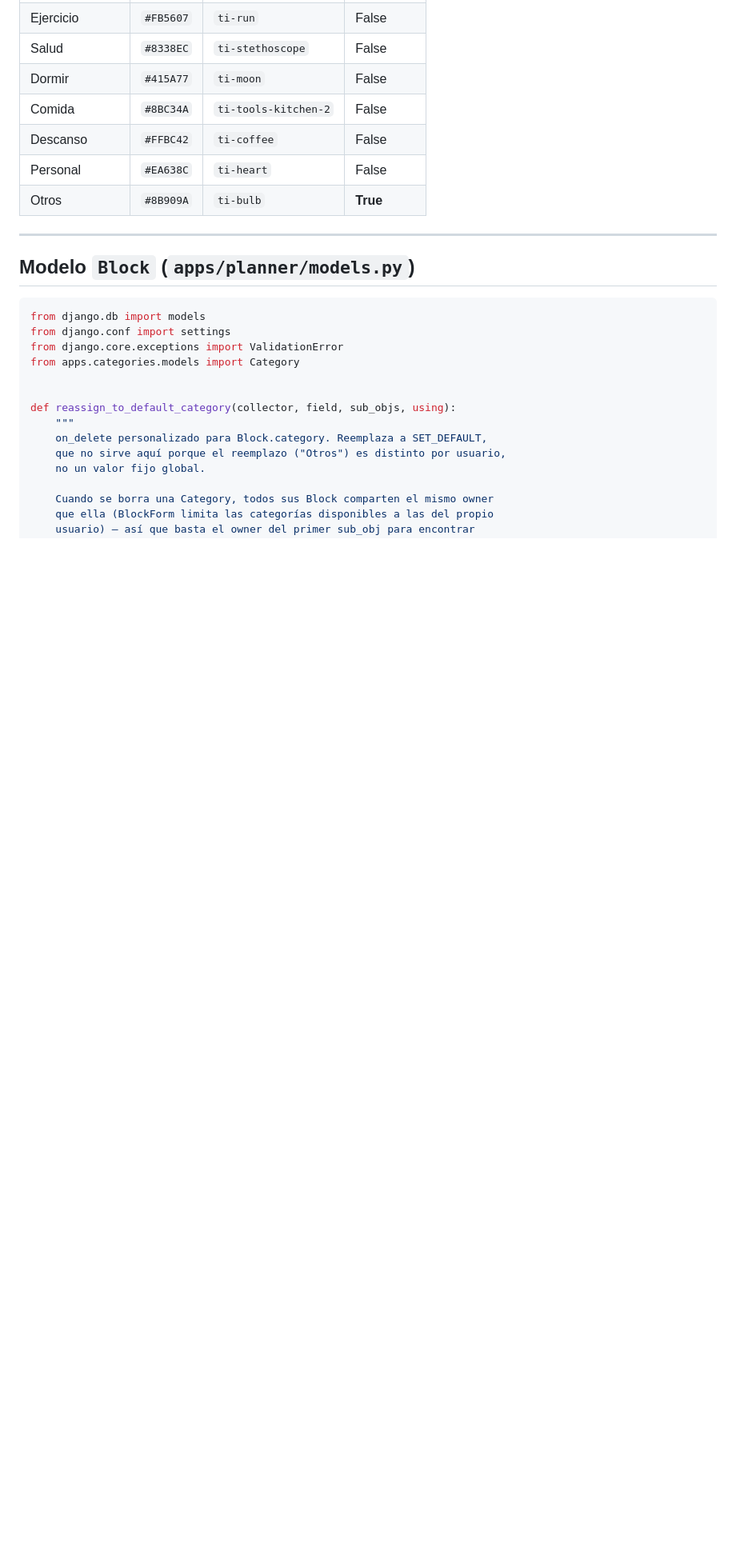
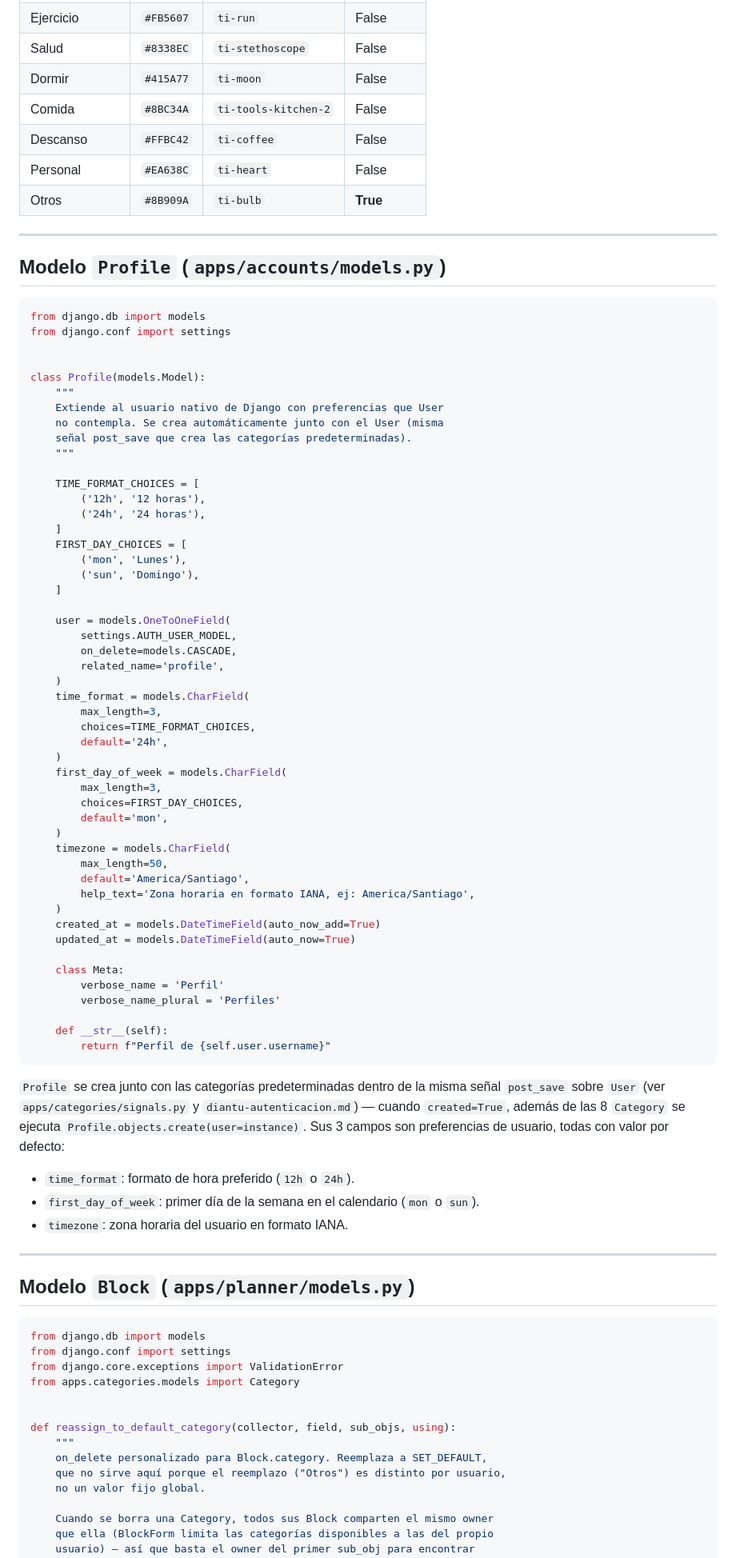
Before and after one commit to coniosorior/calendario_diantu, a Markdown page: documentacion_proyecto/diantu-modelos.md, the part around one of its changes. Shown at 80% size. GitHub-like rendering; blank space fills up the shorter version.

Commit message:
docs(documentacion): agregar modelo profile y relacion con user

````diff
--- a/documentacion_proyecto/diantu-modelos.md
+++ b/documentacion_proyecto/diantu-modelos.md
@@ -100,6 +100,68 @@ Estas se crean automáticamente para cada usuario nuevo mediante una señal `pos
 | Descanso | `#FFBC42` | `ti-coffee` | False |
 | Personal | `#EA638C` | `ti-heart` | False |
 | Otros | `#8B909A` | `ti-bulb` | **True** |
+
+---
+
+## Modelo `Profile` (`apps/accounts/models.py`)
+
+```python
+from django.db import models
+from django.conf import settings
+
+
+class Profile(models.Model):
+    """
+    Extiende al usuario nativo de Django con preferencias que User
+    no contempla. Se crea automáticamente junto con el User (misma
+    señal post_save que crea las categorías predeterminadas).
+    """
+
+    TIME_FORMAT_CHOICES = [
+        ('12h', '12 horas'),
+        ('24h', '24 horas'),
+    ]
+    FIRST_DAY_CHOICES = [
+        ('mon', 'Lunes'),
+        ('sun', 'Domingo'),
+    ]
+
+    user = models.OneToOneField(
+        settings.AUTH_USER_MODEL,
+        on_delete=models.CASCADE,
+        related_name='profile',
+    )
+    time_format = models.CharField(
+        max_length=3,
+        choices=TIME_FORMAT_CHOICES,
+        default='24h',
+    )
+    first_day_of_week = models.CharField(
+        max_length=3,
+        choices=FIRST_DAY_CHOICES,
+        default='mon',
+    )
+    timezone = models.CharField(
+        max_length=50,
+        default='America/Santiago',
+        help_text='Zona horaria en formato IANA, ej: America/Santiago',
+    )
+    created_at = models.DateTimeField(auto_now_add=True)
+    updated_at = models.DateTimeField(auto_now=True)
+
+    class Meta:
+        verbose_name = 'Perfil'
+        verbose_name_plural = 'Perfiles'
+
+    def __str__(self):
+        return f"Perfil de {self.user.username}"
+```
+
+`Profile` se crea junto con las categorías predeterminadas dentro de la misma señal `post_save` sobre `User` (ver `apps/categories/signals.py` y `diantu-autenticacion.md`) — cuando `created=True`, además de las 8 `Category` se ejecuta `Profile.objects.create(user=instance)`. Sus 3 campos son preferencias de usuario, todas con valor por defecto:
+
+- `time_format`: formato de hora preferido (`12h` o `24h`).
+- `first_day_of_week`: primer día de la semana en el calendario (`mon` o `sun`).
+- `timezone`: zona horaria del usuario en formato IANA.
 
 ---
 
````
Also changed, not shown: other parts of documentacion_proyecto/diantu-modelos.md (+3 -1 lines).
